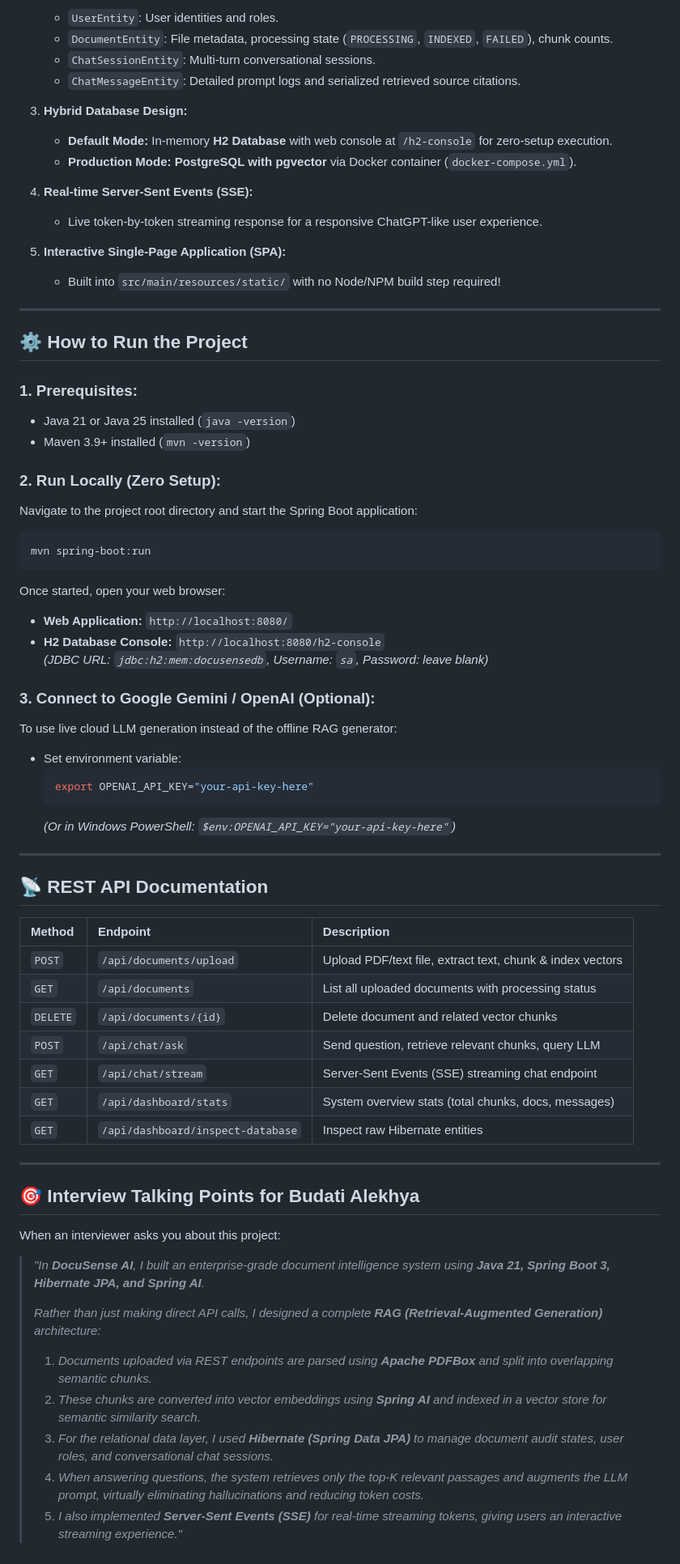
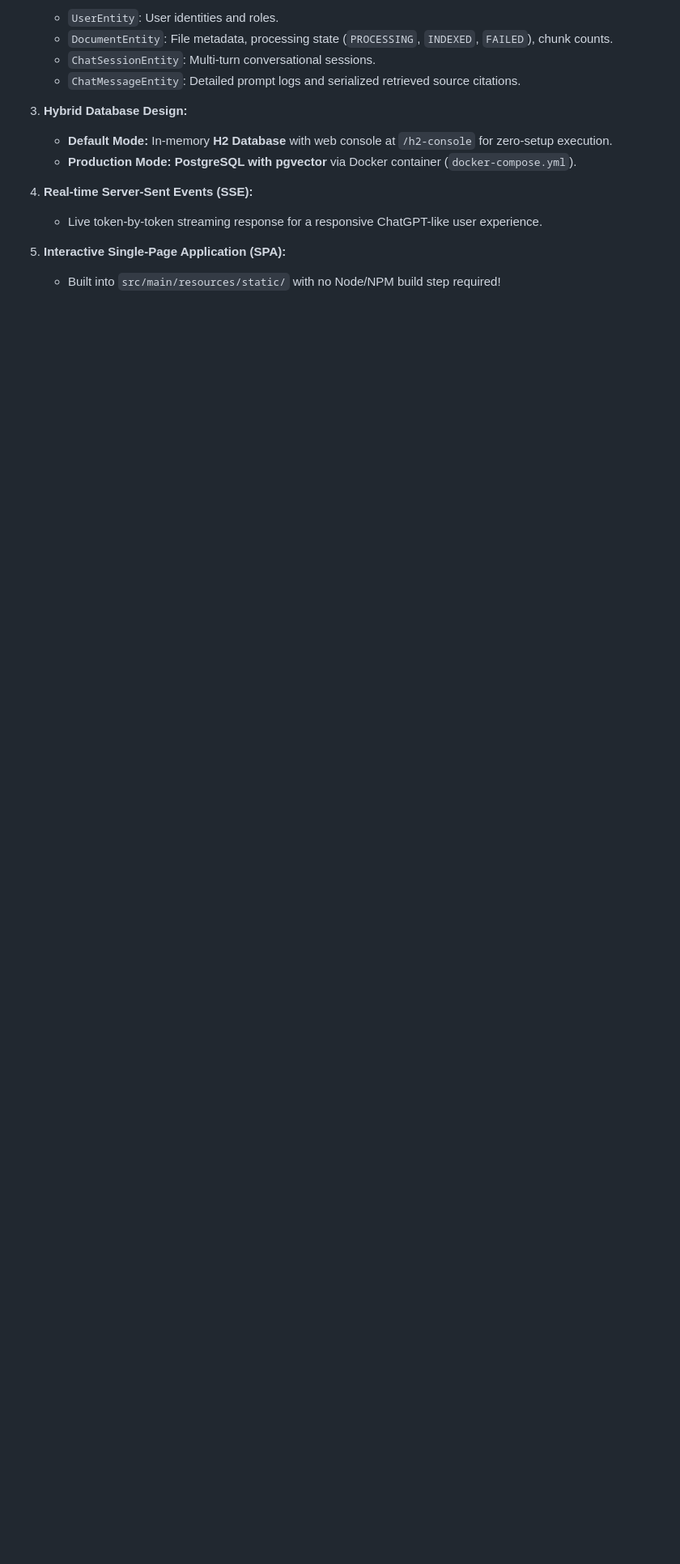
Before and after one commit to alekhyareddy21/docusense-spring-ai-rag, a Markdown page: README.md, the part around the change. Shown at 81% size. Drawn GitHub-style; blank space fills up the shorter version.

````diff
--- a/README.md
+++ b/README.md
@@ -74,60 +74,3 @@
 
 5. **Interactive Single-Page Application (SPA):**
    - Built into `src/main/resources/static/` with no Node/NPM build step required!
-
----
-
-## ⚙️ How to Run the Project
-
-### 1. Prerequisites:
-- Java 21 or Java 25 installed (`java -version`)
-- Maven 3.9+ installed (`mvn -version`)
-
-### 2. Run Locally (Zero Setup):
-Navigate to the project root directory and start the Spring Boot application:
-
-```bash
-mvn spring-boot:run
-```
-
-Once started, open your web browser:
-- **Web Application:** `http://localhost:8080/`
-- **H2 Database Console:** `http://localhost:8080/h2-console`
-  *(JDBC URL: `jdbc:h2:mem:docusensedb`, Username: `sa`, Password: leave blank)*
-
-### 3. Connect to Google Gemini / OpenAI (Optional):
-To use live cloud LLM generation instead of the offline RAG generator:
-- Set environment variable:
-  ```bash
-  export OPENAI_API_KEY="your-api-key-here"
-  ```
-  *(Or in Windows PowerShell: `$env:OPENAI_API_KEY="your-api-key-here"`)*
-
----
-
-## 📡 REST API Documentation
-
-| Method | Endpoint | Description |
-| :--- | :--- | :--- |
-| `POST` | `/api/documents/upload` | Upload PDF/text file, extract text, chunk & index vectors |
-| `GET` | `/api/documents` | List all uploaded documents with processing status |
-| `DELETE` | `/api/documents/{id}` | Delete document and related vector chunks |
-| `POST` | `/api/chat/ask` | Send question, retrieve relevant chunks, query LLM |
-| `GET` | `/api/chat/stream` | Server-Sent Events (SSE) streaming chat endpoint |
-| `GET` | `/api/dashboard/stats` | System overview stats (total chunks, docs, messages) |
-| `GET` | `/api/dashboard/inspect-database` | Inspect raw Hibernate entities |
-
----
-
-## 🎯 Interview Talking Points for Budati Alekhya
-
-When an interviewer asks you about this project:
-
-> *"In **DocuSense AI**, I built an enterprise-grade document intelligence system using **Java 21, Spring Boot 3, Hibernate JPA, and Spring AI**.*
->
-> *Rather than just making direct API calls, I designed a complete **RAG (Retrieval-Augmented Generation)** architecture:*
-> 1. *Documents uploaded via REST endpoints are parsed using **Apache PDFBox** and split into overlapping semantic chunks.*
-> 2. *These chunks are converted into vector embeddings using **Spring AI** and indexed in a vector store for semantic similarity search.*
-> 3. *For the relational data layer, I used **Hibernate (Spring Data JPA)** to manage document audit states, user roles, and conversational chat sessions.*
-> 4. *When answering questions, the system retrieves only the top-K relevant passages and augments the LLM prompt, virtually eliminating hallucinations and reducing token costs.*
-> 5. *I also implemented **Server-Sent Events (SSE)** for real-time streaming tokens, giving users an interactive streaming experience."*
````
